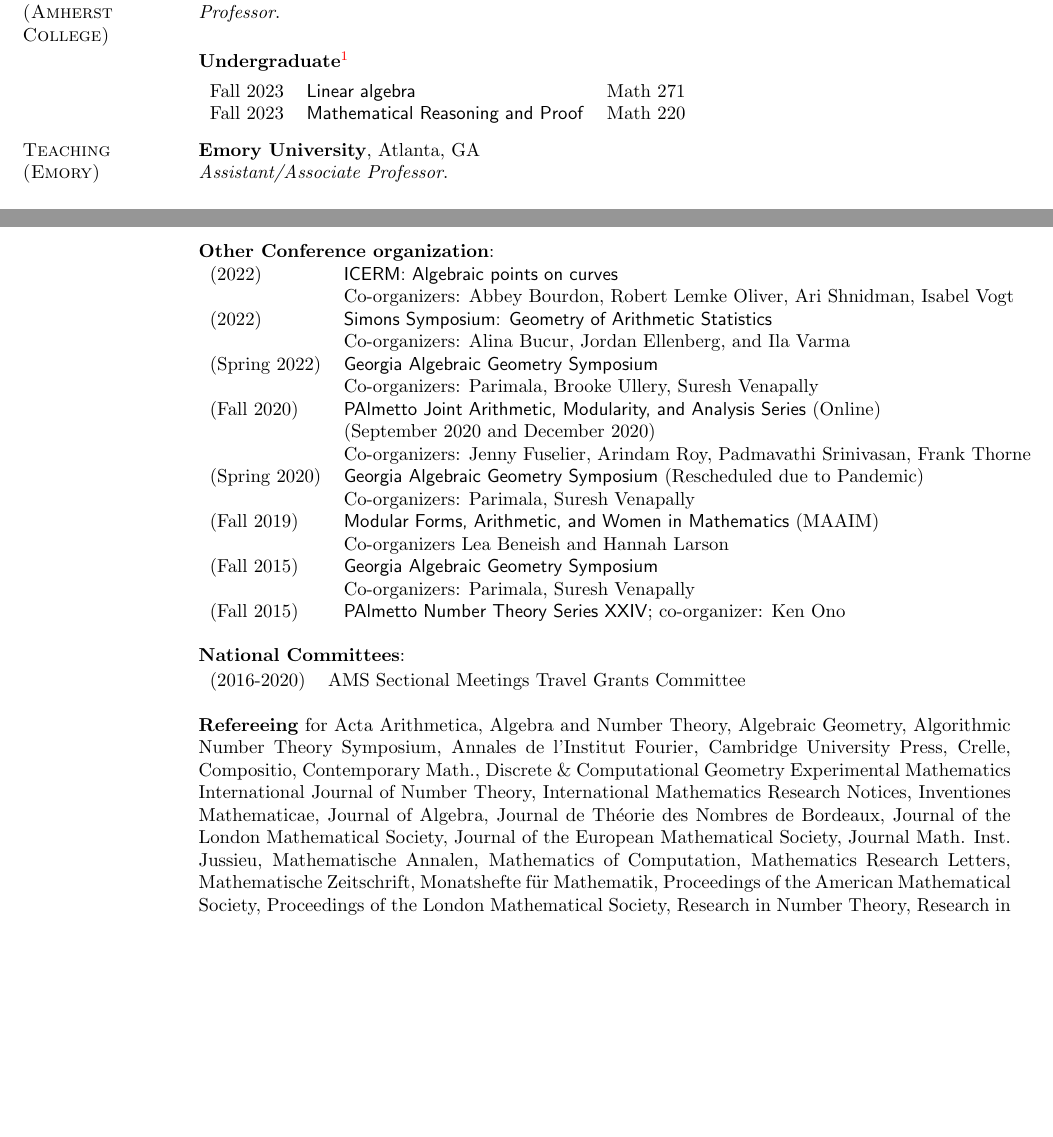
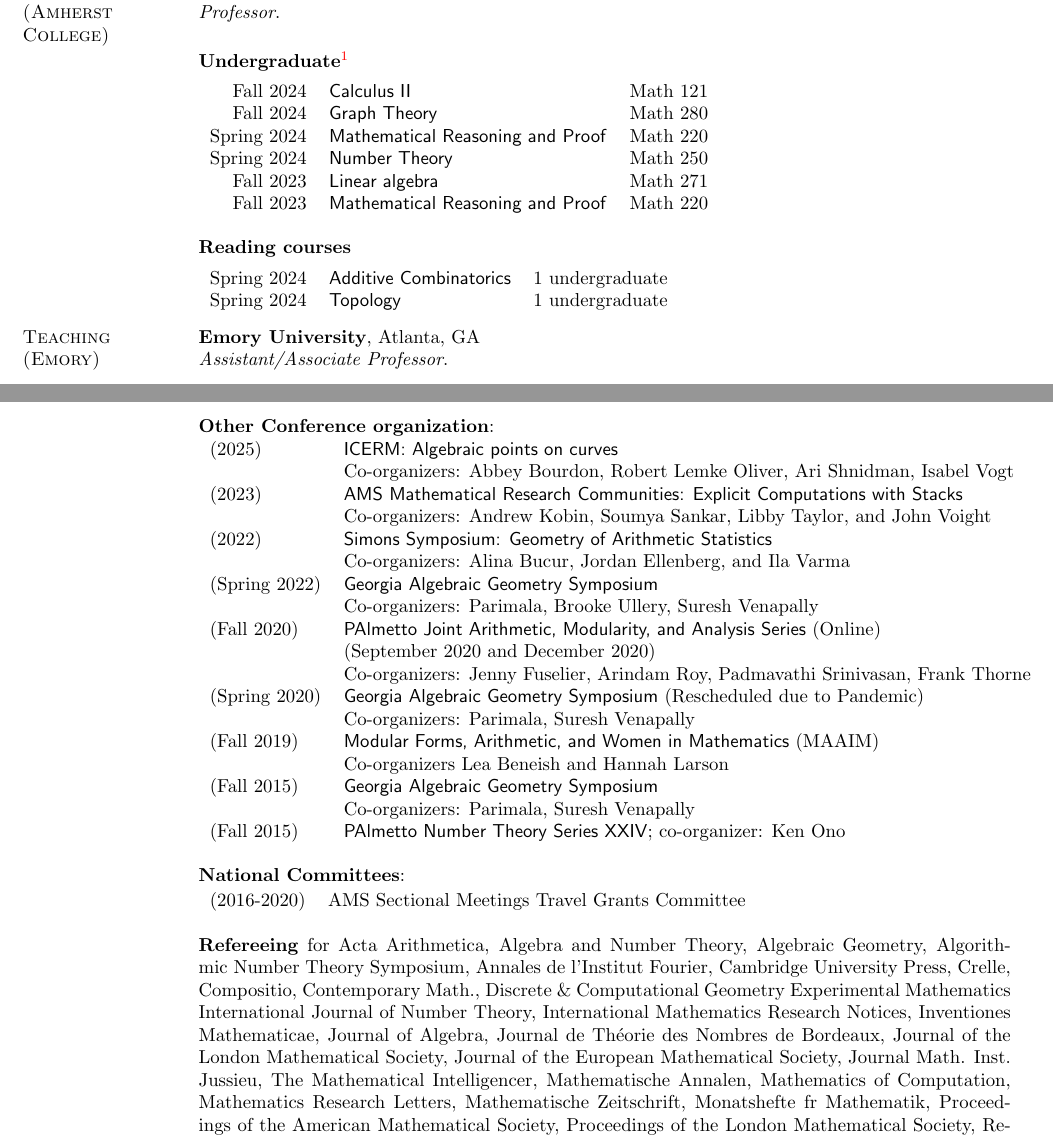
Before and after one commit to dmzb/dmzb.github.io, a LaTeX CV (Zureick-Brown-cv.tex): two parts of pages 4 and 11 of 16, joined at a grey line, cut so that both start at the same text, the shorter picture padded with empty space. The pictures show the PDF file Zureick-Brown-cv.pdf that the author committed with the source.

Commit message:
updated cv and travel

```diff
--- a/Zureick-Brown-cv.tex
+++ b/Zureick-Brown-cv.tex
@@ -313,10 +313,22 @@ Mathematics, 740. Centre de Recherches Math\'ematiques Proceedings. \emph{Americ
 \vspace*{-.1in}
 
 \begin{tabular}{rll}
- % Spring 2024 & \defi{Mathematical Reasoning and Proof} & Math 220\\
- % Spring 2024 & \defi{Number Theory} & Math 250\\
+ % Spring 2025 & \defi{Mathematical Reasoning and Proof} & Math 351\\
+ % Spring 2025 & \defi{Number Theory} & Math 4??\\
+ Fall 2024 & \defi{Calculus II} & Math 121\\
+ Fall 2024 & \defi{Graph Theory} & Math 280\\
+ Spring 2024 & \defi{Mathematical Reasoning and Proof} & Math 220\\
+ Spring 2024 & \defi{Number Theory} & Math 250\\
  Fall 2023 & \defi{Linear algebra} & Math 271\\
  Fall 2023 & \defi{Mathematical Reasoning and Proof} & Math 220\\
+\end{tabular}
+
+{\bf Reading courses}
+\vspace*{-.1in}
+
+\begin{tabular}{rll}
+Spring 2024 &\defi{Additive Combinatorics}  & 1 undergraduate            \\
+Spring 2024 &\defi{Topology}  & 1 undergraduate\\
 \end{tabular}
 
 \vspace{-7pt}
@@ -810,8 +823,10 @@ Created a highly successful math Q\&A/discussion website (\url{http://mathoverfl
   \vspace*{-.15in}
 
   \begin{tabular}{ll}
-    (2022) & \defi{ICERM: Algebraic points on curves} \\
-  & Co-organizers: Abbey Bourdon, Robert Lemke Oliver, Ari Shnidman, Isabel Vogt \\
+    (2025) & \defi{ICERM: Algebraic points on curves} \\
+           & Co-organizers: Abbey Bourdon, Robert Lemke Oliver, Ari Shnidman, Isabel Vogt \\
+    (2023) & \defi{AMS Mathematical Research Communities: Explicit Computations with Stacks} \\
+           & Co-organizers: Andrew Kobin, Soumya Sankar, Libby Taylor, and John Voight \\
   (2022) & \defi{Simons Symposium: Geometry of Arithmetic Statistics} \\
   & Co-organizers: Alina Bucur, Jordan Ellenberg, and Ila Varma \\
   (Spring 2022) & \defi{Georgia Algebraic Geometry Symposium}\\
@@ -855,6 +870,7 @@ Journal de  Th\'eorie des Nombres de Bordeaux,
 Journal of the London Mathematical Society,
 Journal of the European Mathematical Society,
 Journal Math. Inst. Jussieu,
+The Mathematical Intelligencer, %2024
 Mathematische Annalen,
 Mathematics of Computation,
 Mathematics Research Letters,
```
Also changed, not shown: Zureick-Brown-cv.pdf, Zureick-Brown-cv.tex (13 more changed lines), 1 other file.
